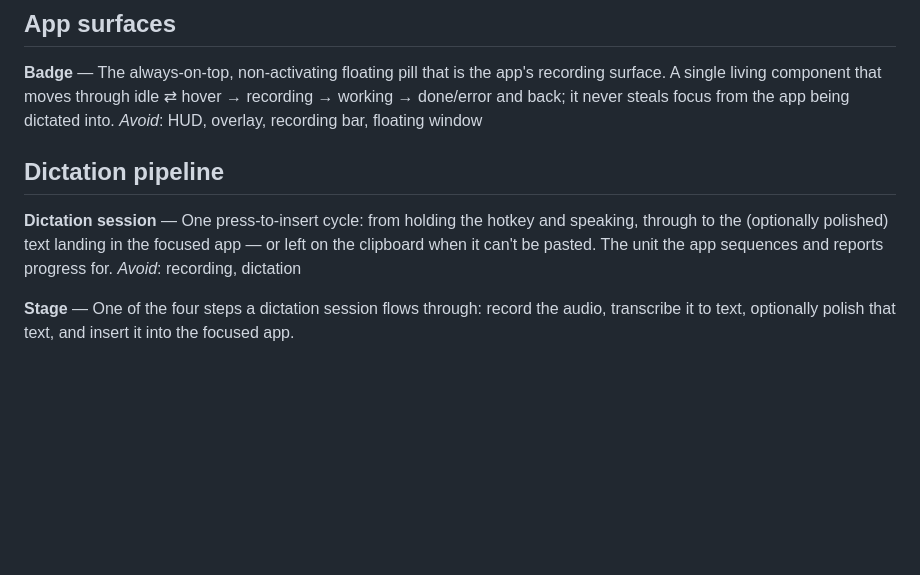
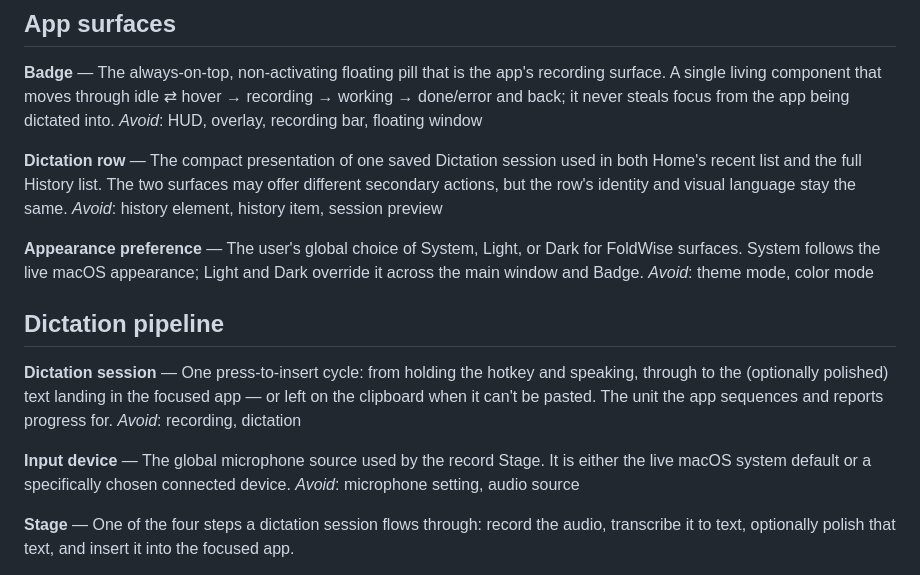
Before and after one commit to hadrysm/foldwise-voice, a Markdown page: CONTEXT.md, the part around the change. GitHub-like rendering; blank space fills up the shorter version.

Commit message:
docs: define appearance and input terminology

```diff
--- a/CONTEXT.md
+++ b/CONTEXT.md
@@ -13,6 +13,17 @@ idle ⇄ hover → recording → working → done/error and back; it never steal
 focus from the app being dictated into.
 _Avoid_: HUD, overlay, recording bar, floating window
 
+**Dictation row** — The compact presentation of one saved Dictation session
+used in both Home's recent list and the full History list. The two surfaces may
+offer different secondary actions, but the row's identity and visual language
+stay the same.
+_Avoid_: history element, history item, session preview
+
+**Appearance preference** — The user's global choice of System, Light, or Dark
+for FoldWise surfaces. System follows the live macOS appearance; Light and Dark
+override it across the main window and Badge.
+_Avoid_: theme mode, color mode
+
 ## Dictation pipeline
 
 **Dictation session** — One press-to-insert cycle: from holding the hotkey
@@ -20,6 +31,10 @@ and speaking, through to the (optionally polished) text landing in the
 focused app — or left on the clipboard when it can't be pasted. The unit the
 app sequences and reports progress for.
 _Avoid_: recording, dictation
+
+**Input device** — The global microphone source used by the record Stage. It is
+either the live macOS system default or a specifically chosen connected device.
+_Avoid_: microphone setting, audio source
 
 **Stage** — One of the four steps a dictation session flows through: record
 the audio, transcribe it to text, optionally polish that text, and insert it
```
